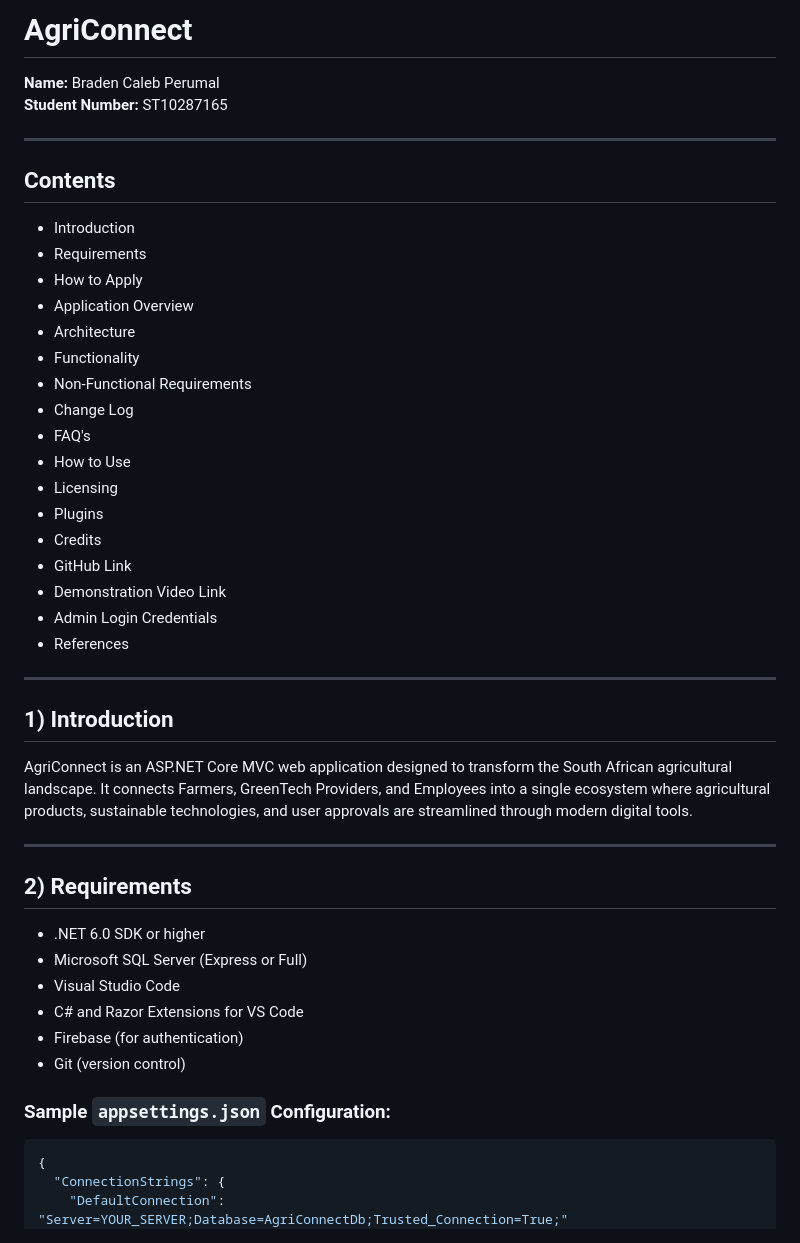
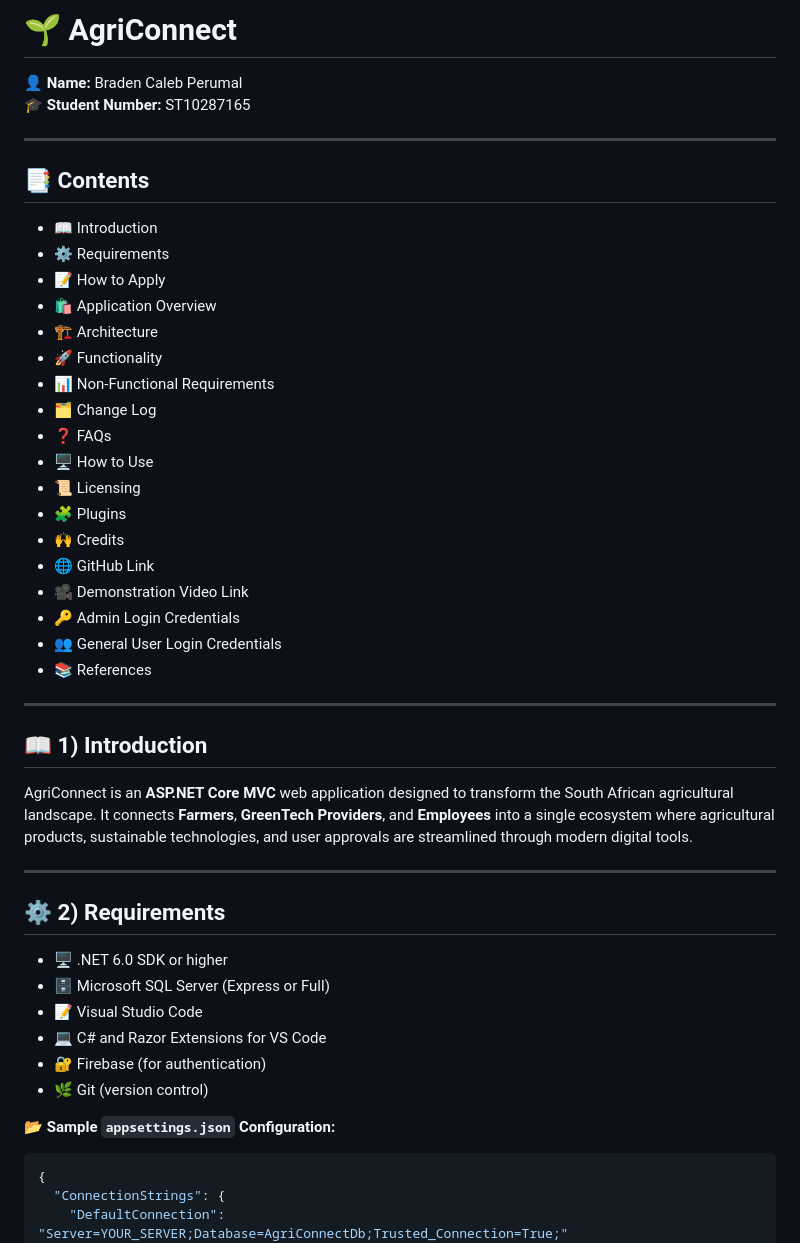
Before and after one commit to BradenCalebPerumal/AgriConnectZA, a Markdown page: README.md, the part around one of its changes. GitHub-like rendering.

````diff
--- a/README.md
+++ b/README.md
@@ -1,45 +1,46 @@
-# AgriConnect
+# 🌱 AgriConnect
 
-**Name:** Braden Caleb Perumal
-**Student Number:** ST10287165
+**👤 Name:** Braden Caleb Perumal
+**🎓 Student Number:** ST10287165
 
 ---
 
-## Contents
-- Introduction
-- Requirements
-- How to Apply
-- Application Overview
-- Architecture
-- Functionality
-- Non-Functional Requirements
-- Change Log
-- FAQ's
-- How to Use
-- Licensing
-- Plugins
-- Credits
-- GitHub Link
-- Demonstration Video Link
-- Admin Login Credentials
-- References
+## 📑 Contents
+- 📖 Introduction
+- ⚙️ Requirements
+- 📝 How to Apply
+- 🛍️ Application Overview
+- 🏗️ Architecture
+- 🚀 Functionality
+- 📊 Non-Functional Requirements
+- 🗂️ Change Log
+- ❓ FAQs
+- 🖥️ How to Use
+- 📜 Licensing
+- 🧩 Plugins
+- 🙌 Credits
+- 🌐 GitHub Link
+- 🎥 Demonstration Video Link
+- 🔑 Admin Login Credentials
+- 👥 General User Login Credentials
+- 📚 References
 
 ---
 
-## 1) Introduction
-AgriConnect is an ASP.NET Core MVC web application designed to transform the South African agricultural landscape. It connects Farmers, GreenTech Providers, and Employees into a single ecosystem where agricultural products, sustainable technologies, and user approvals are streamlined through modern digital tools.
+## 📖 1) Introduction
+AgriConnect is an **ASP.NET Core MVC** web application designed to transform the South African agricultural landscape. It connects **Farmers**, **GreenTech Providers**, and **Employees** into a single ecosystem where agricultural products, sustainable technologies, and user approvals are streamlined through modern digital tools.
 
 ---
 
-## 2) Requirements
-- .NET 6.0 SDK or higher
-- Microsoft SQL Server (Express or Full)
-- Visual Studio Code
-- C# and Razor Extensions for VS Code
-- Firebase (for authentication)
-- Git (version control)
+## ⚙️ 2) Requirements
+- 🖥 .NET 6.0 SDK or higher
+- 🗄 Microsoft SQL Server (Express or Full)
+- 📝 Visual Studio Code
+- 💻 C# and Razor Extensions for VS Code
+- 🔐 Firebase (for authentication)
+- 🌿 Git (version control)
 
-### Sample `appsettings.json` Configuration:
+**📂 Sample `appsettings.json` Configuration:**
 ```json
 {
   "ConnectionStrings": {
````
Also changed, not shown: other parts of README.md (+76 -70 lines).
